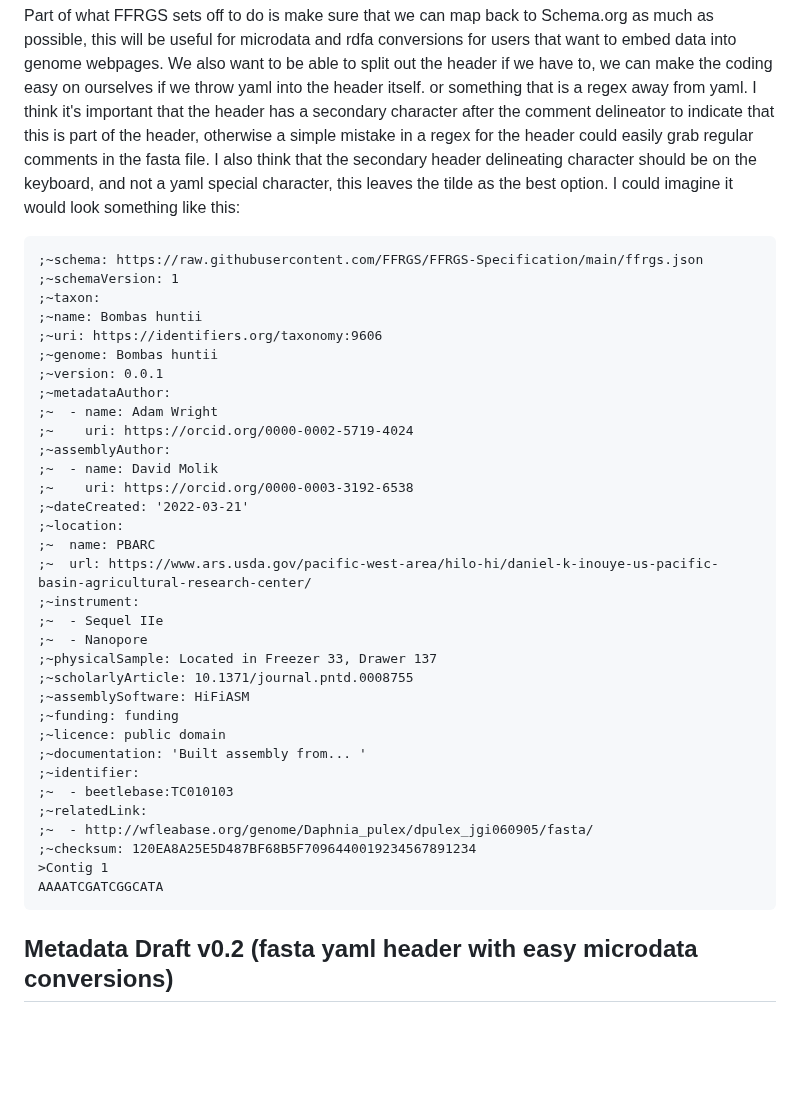
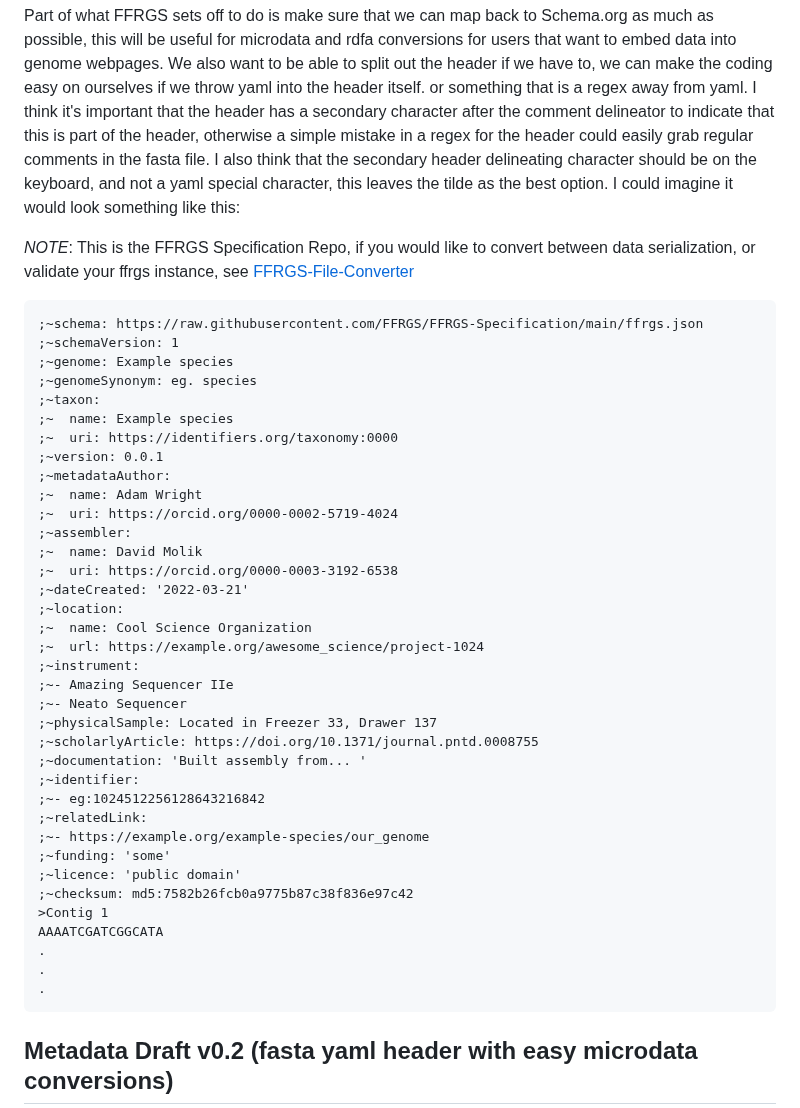
Before and after one commit to FAIR-bioHeaders/FHR-Specification, a Markdown page: README.md, the part around the change. GitHub-like rendering; blank space fills up the shorter version.

Commit message:
updated README to point to https://github.com/FFRGS/FFRGS-File-Converter

````diff
--- a/README.md
+++ b/README.md
@@ -4,40 +4,45 @@ FFRGS (Fair Formatted Reference Genome Standard): a simple FAIR enough metadata
 
 Part of what FFRGS sets off to do is make sure that we can map back to Schema.org as much as possible, this will be useful for microdata and rdfa conversions for users that want to embed data into genome webpages. We also want to be able to split out the header if we have to, we can make the coding easy on ourselves if we throw yaml into the header itself. or something that is a regex away from yaml. I think it's important that the header has a secondary character after the comment delineator to indicate that this is part of the header, otherwise a simple mistake in a regex for the header could easily grab regular comments in the fasta file. I also think that the secondary header delineating character should be on the keyboard, and not a yaml special character, this leaves the tilde as the best option. I could imagine it would look something like this:
 
+_NOTE_: This is the FFRGS Specification Repo, if you would like to convert between data serialization, or validate your ffrgs instance, see [FFRGS-File-Converter](https://github.com/FFRGS/FFRGS-File-Converter)
+
 ```
 ;~schema: https://raw.githubusercontent.com/FFRGS/FFRGS-Specification/main/ffrgs.json
 ;~schemaVersion: 1
+;~genome: Example species
+;~genomeSynonym: eg. species
 ;~taxon:
-;~name: Bombas huntii
-;~uri: https://identifiers.org/taxonomy:9606
-;~genome: Bombas huntii
+;~  name: Example species
+;~  uri: https://identifiers.org/taxonomy:0000
 ;~version: 0.0.1
 ;~metadataAuthor:
-;~  - name: Adam Wright
-;~    uri: https://orcid.org/0000-0002-5719-4024
-;~assemblyAuthor:
-;~  - name: David Molik
-;~    uri: https://orcid.org/0000-0003-3192-6538
+;~  name: Adam Wright
+;~  uri: https://orcid.org/0000-0002-5719-4024
+;~assembler:
+;~  name: David Molik
+;~  uri: https://orcid.org/0000-0003-3192-6538
 ;~dateCreated: '2022-03-21'
 ;~location:
-;~  name: PBARC
-;~  url: https://www.ars.usda.gov/pacific-west-area/hilo-hi/daniel-k-inouye-us-pacific-basin-agricultural-research-center/
+;~  name: Cool Science Organization
+;~  url: https://example.org/awesome_science/project-1024
 ;~instrument:
-;~  - Sequel IIe
-;~  - Nanopore
+;~- Amazing Sequencer IIe
+;~- Neato Sequencer
 ;~physicalSample: Located in Freezer 33, Drawer 137
-;~scholarlyArticle: 10.1371/journal.pntd.0008755
-;~assemblySoftware: HiFiASM
-;~funding: funding
-;~licence: public domain
+;~scholarlyArticle: https://doi.org/10.1371/journal.pntd.0008755
 ;~documentation: 'Built assembly from... '
 ;~identifier:
-;~  - beetlebase:TC010103
+;~- eg:1024512256128643216842
 ;~relatedLink:
-;~  - http://wfleabase.org/genome/Daphnia_pulex/dpulex_jgi060905/fasta/
-;~checksum: 120EA8A25E5D487BF68B5F7096440019234567891234
+;~- https://example.org/example-species/our_genome
+;~funding: 'some'
+;~licence: 'public domain'
+;~checksum: md5:7582b26fcb0a9775b87c38f836e97c42
 >Contig 1
 AAAATCGATCGGCATA
+.
+.
+.
 ```
 
 ## Metadata Draft v0.2 (fasta yaml header with easy microdata conversions)
````
